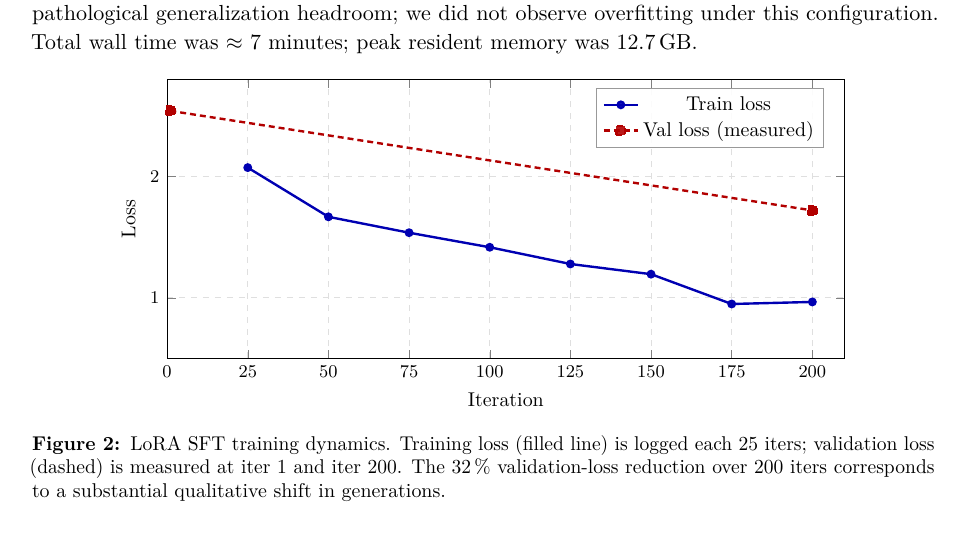
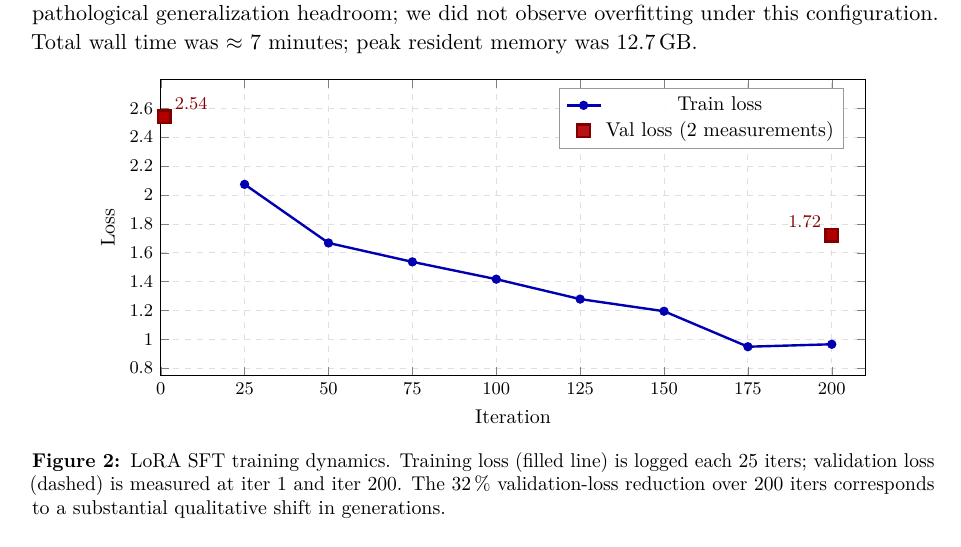
Before and after one commit to pleyva2004/scholastic-llm, a LaTeX paper (paper/main.tex, which reads paper/figures/training-curve.tex): part of page 6 of 11, cut so that both start at the same text. Compiled offline with pdfLaTeX.

Commit message:
paper: fix training-curve figure to not imply val interpolation
Previous version drew a dashed line between the two measured val
points (iter 1 = 2.542 and iter 200 = 1.721), which visually implied
a smooth linear trajectory between them when in fact we only
measured those two points. Re-rendering as 'only marks' with
in-figure value labels (2.54, 1.72) so the reader sees them as
isolated measurements.

Also: slightly larger figure (0.85 to 0.88 linewidth, 6.5 to 6.8cm),
tighter y-axis (0.5,2.8 to 0.75,2.8) to reduce dead whitespace, more
y-ticks for readability.

```diff
--- a/paper/figures/training-curve.tex
+++ b/paper/figures/training-curve.tex
@@ -1,26 +1,28 @@
 \begin{tikzpicture}
 \begin{axis}[
-    width=0.85\linewidth,
-    height=6.5cm,
+    width=0.88\linewidth,
+    height=6.8cm,
     xlabel={Iteration},
     ylabel={Loss},
     xmin=0, xmax=210,
-    ymin=0.5, ymax=2.8,
+    ymin=0.75, ymax=2.8,
     xtick={0,25,50,75,100,125,150,175,200},
+    ytick={0.8,1.0,1.2,1.4,1.6,1.8,2.0,2.2,2.4,2.6},
     grid=major,
     grid style={dashed,gray!25},
     legend pos=north east,
-    legend style={font=\small,fill=white,fill opacity=0.9,text opacity=1,draw=black!40},
+    legend style={font=\small,fill=white,fill opacity=0.92,text opacity=1,draw=black!40},
     every axis plot/.append style={very thick},
     tick label style={font=\footnotesize},
     label style={font=\small},
+    clip=false,
   ]
 
-  % training loss (logged each 25 iters)
+  % training loss (logged every 25 iters)
   \addplot[
     color=blue!70!black,
     mark=*,
-    mark size=1.6pt,
+    mark size=1.7pt,
   ] coordinates {
     (25,2.074)
     (50,1.668)
@@ -33,17 +35,26 @@
   };
   \addlegendentry{Train loss}
 
-  % validation loss (two measured points)
-  \addplot[
+  % validation loss: ONLY two measurements (iter 1 and iter 200);
+  % render as isolated markers, not as an interpolating line, so the
+  % reader is not misled into reading a trajectory between them.
+  \addplot+[
+    only marks,
     color=red!70!black,
-    densely dashed,
     mark=square*,
-    mark size=2.2pt,
+    mark size=3.2pt,
+    mark options={fill=red!70!black, draw=red!50!black},
   ] coordinates {
     (1,2.542)
     (200,1.721)
   };
-  \addlegendentry{Val loss (measured)}
+  \addlegendentry{Val loss (2 measurements)}
+
+  % value labels next to the val markers so they're self-explanatory
+  \node[anchor=south west, font=\footnotesize, color=red!50!black]
+    at (axis cs:1,2.542) {\,2.54};
+  \node[anchor=south east, font=\footnotesize, color=red!50!black]
+    at (axis cs:200,1.721) {1.72\,};
 
 \end{axis}
 \end{tikzpicture}
```
